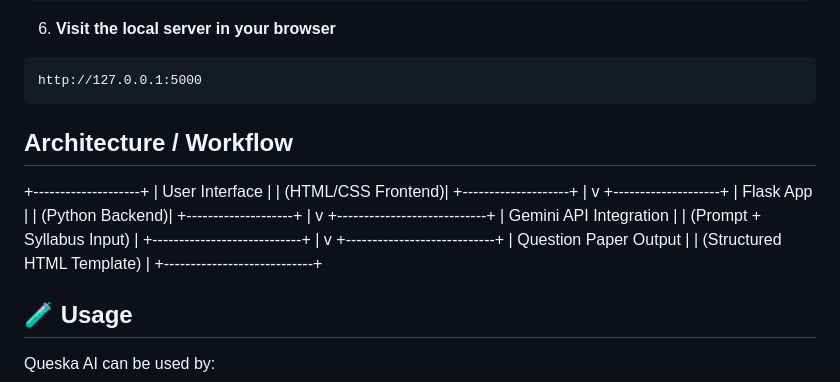
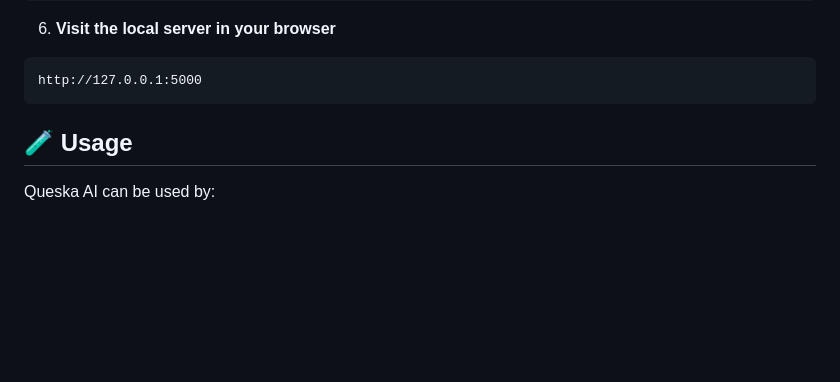
Before and after one commit to Str1nX03/Queska-AI, a Markdown page: README.md, the part around the change. Rendered like a GitHub page; blank space fills up the shorter version.

````diff
--- a/README.md
+++ b/README.md
@@ -107,29 +107,6 @@ python app.py
 http://127.0.0.1:5000
 ```
 
-## Architecture / Workflow
-   +--------------------+
-   |  User Interface    |
-   | (HTML/CSS Frontend)|
-   +--------------------+
-            |
-            v
-   +--------------------+
-   |     Flask App      |
-   |    (Python Backend)|
-   +--------------------+
-            |
-            v
-   +----------------------------+
-   |  Gemini API Integration    |
-   |  (Prompt + Syllabus Input) |
-   +----------------------------+
-            |
-            v
-   +----------------------------+
-   |   Question Paper Output    |
-   | (Structured HTML Template) |
-   +----------------------------+
 
 ## 🧪 Usage
 Queska AI can be used by:
````
